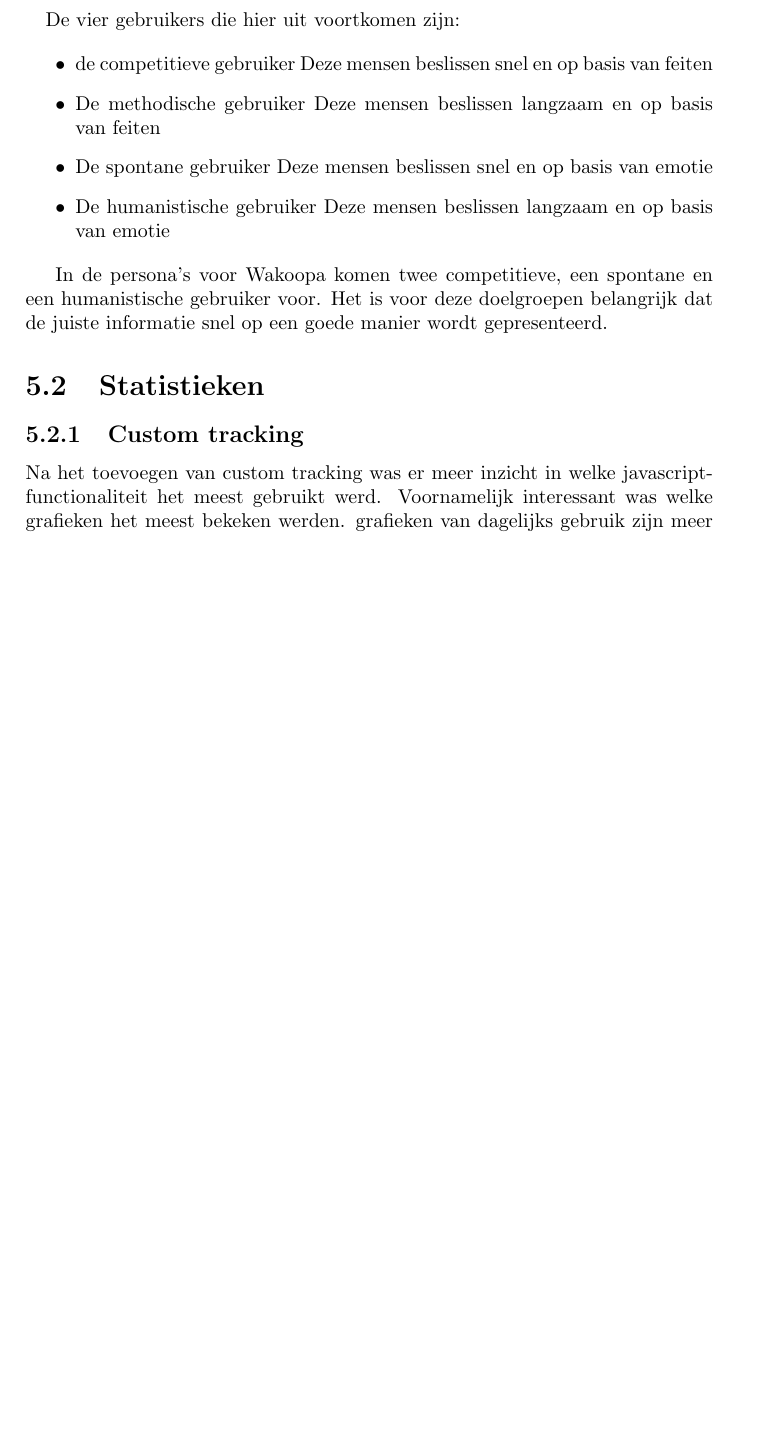
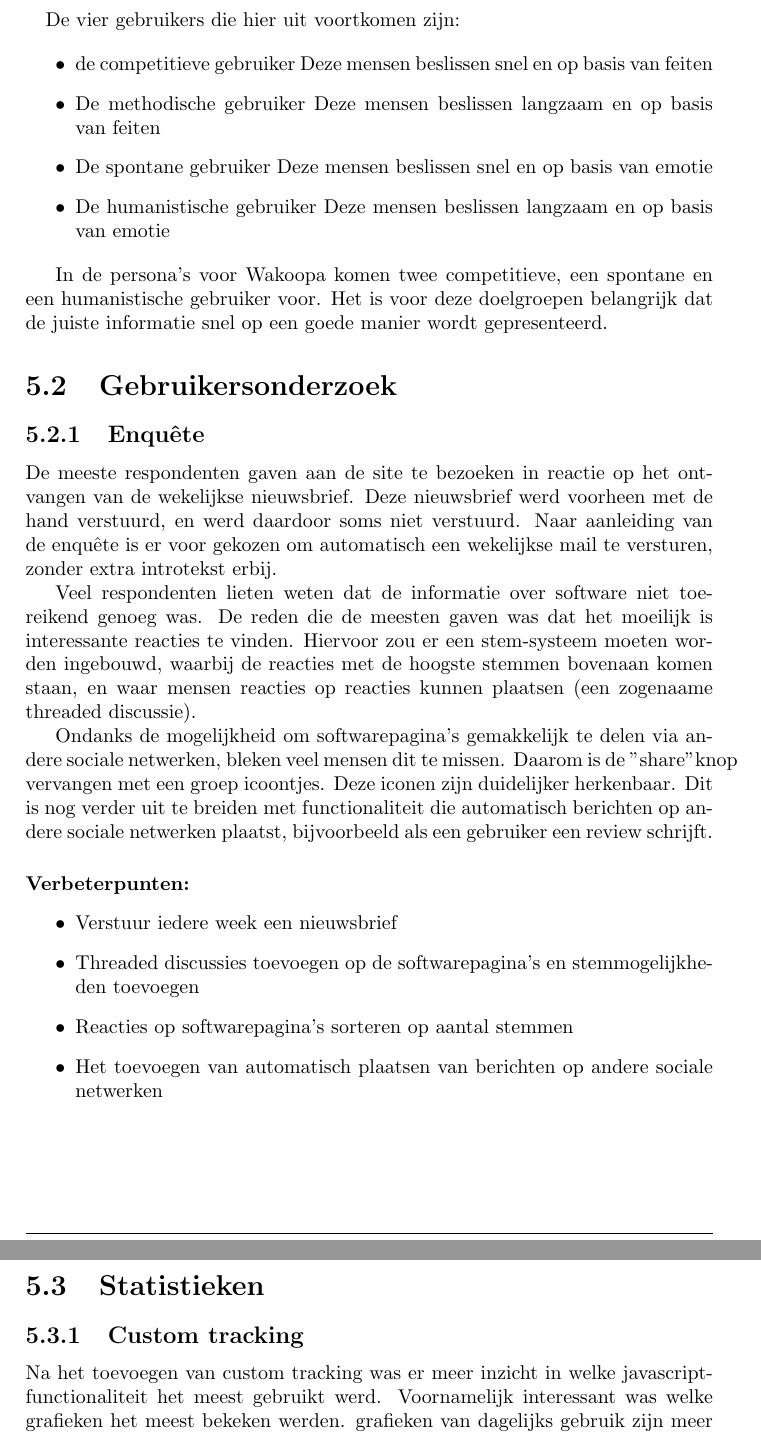
Before and after one commit to Kilian/Graduation, a LaTeX document (source/verslag.tex): part of page 34 of 75 before the commit and two parts of pages 34 and 35 of 76 after it, the two joined at a grey line, cut so that both start at the same text, the shorter picture padded with empty space. Compiled offline with pdfLaTeX.

Commit message:
update wakoopa specific improvements

```diff
--- a/source/verslag.tex
+++ b/source/verslag.tex
@@ -590,6 +590,23 @@
 
       In de persona's voor Wakoopa komen twee competitieve, een spontane en een humanistische gebruiker voor. Het is voor deze doelgroepen belangrijk dat de juiste informatie snel op een goede manier wordt gepresenteerd.
 
+    \section{Gebruikersonderzoek}
+      \subsection{Enqu\^ete}
+        De meeste respondenten gaven aan de site te bezoeken in reactie op het ontvangen van de wekelijkse nieuwsbrief. Deze nieuwsbrief werd voorheen met de hand verstuurd, en werd daardoor soms niet verstuurd. Naar aanleiding van de enqu\^ete is er voor gekozen om automatisch een wekelijkse mail te versturen, zonder extra introtekst erbij.
+
+        Veel respondenten lieten weten dat de informatie over software niet toereikend genoeg was. De reden die de meesten gaven was dat het moeilijk is interessante reacties te vinden. Hiervoor zou er een stem-systeem moeten worden ingebouwd, waarbij de reacties met de hoogste stemmen bovenaan komen staan, en waar mensen reacties op reacties kunnen plaatsen (een zogenaame threaded discussie).
+
+        Ondanks de mogelijkheid om softwarepagina's gemakkelijk te delen via andere sociale netwerken, bleken veel mensen dit te missen. Daarom is de "share" knop vervangen met een groep icoontjes. Deze iconen zijn duidelijker herkenbaar. Dit is nog verder uit te breiden met functionaliteit die automatisch berichten op andere sociale netwerken plaatst, bijvoorbeeld als een gebruiker een review schrijft.
+
+      \paragraph{\textbf{Verbeterpunten:}}
+      \begin{itemize}
+        \item Verstuur iedere week een nieuwsbrief
+        \item Threaded discussies toevoegen op de softwarepagina's en stemmogelijkheden toevoegen
+        \item Reacties op softwarepagina's sorteren op aantal stemmen
+        \item Het toevoegen van automatisch plaatsen van berichten op andere sociale netwerken
+      \end{itemize}
+
+
     \section{Statistieken}
     \subsection{Custom tracking}
     Na het toevoegen van custom tracking was er meer inzicht in welke javascriptfunctionaliteit het meest gebruikt werd. Voornamelijk interessant was welke grafieken het meest bekeken werden. grafieken van dagelijks gebruik zijn meer dan twee keer zo populair als de overige grafieken. Een verbetering hier zou dus zijn standaard deze grafiek te laten zien. Wat ook opvalt is dat het bekijken van redenaties achter aanbevelingen, en het verwijderen van niet geschikte aanbevelingen erg vaak gebeurd. Het verwijderen van aanbevelingen gebeurd bijna evenveel als het bekijken van redenaties achter aanbevelingen.
```
Also changed, not shown: source/verslag.tex (16 more changed lines).
